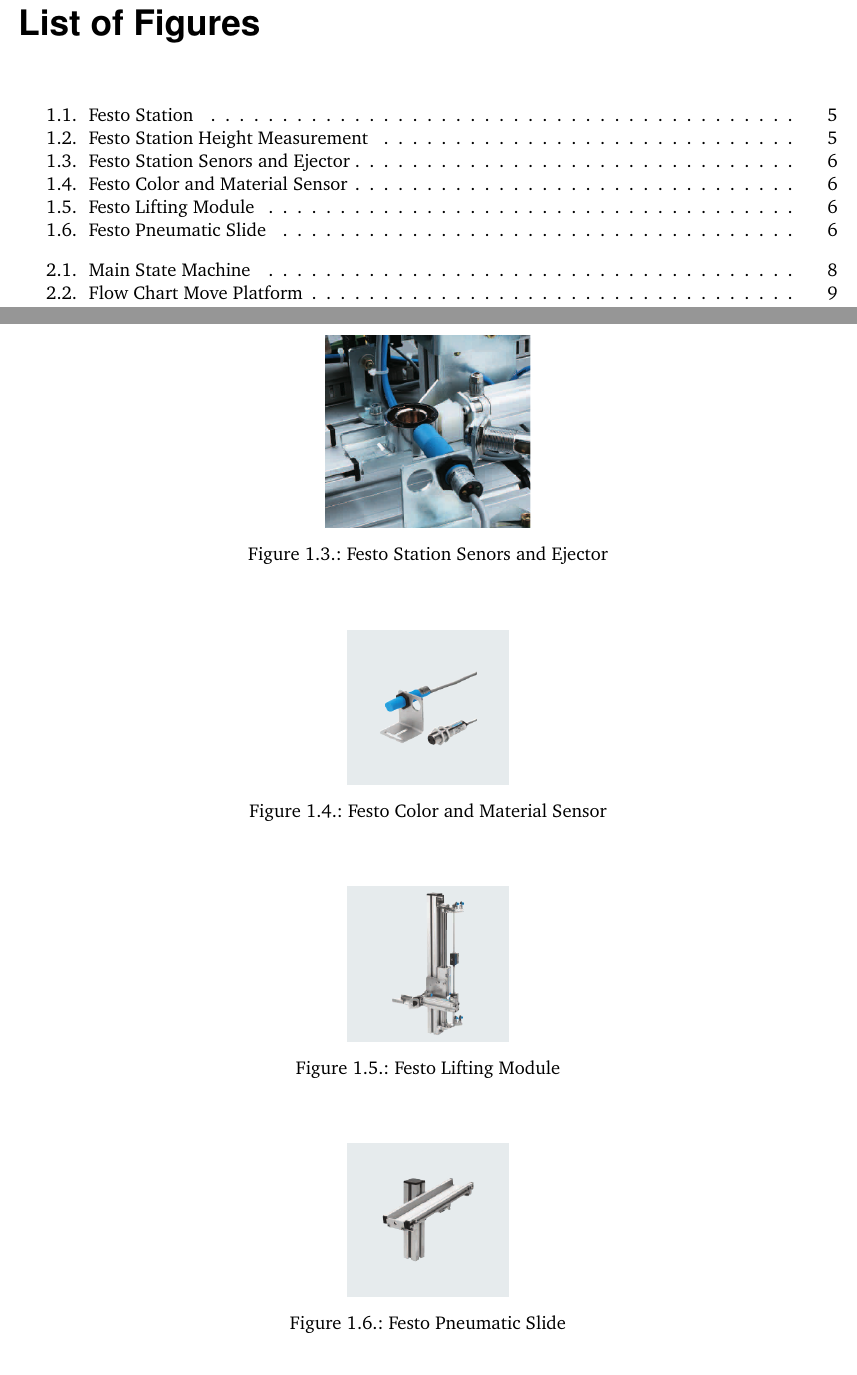
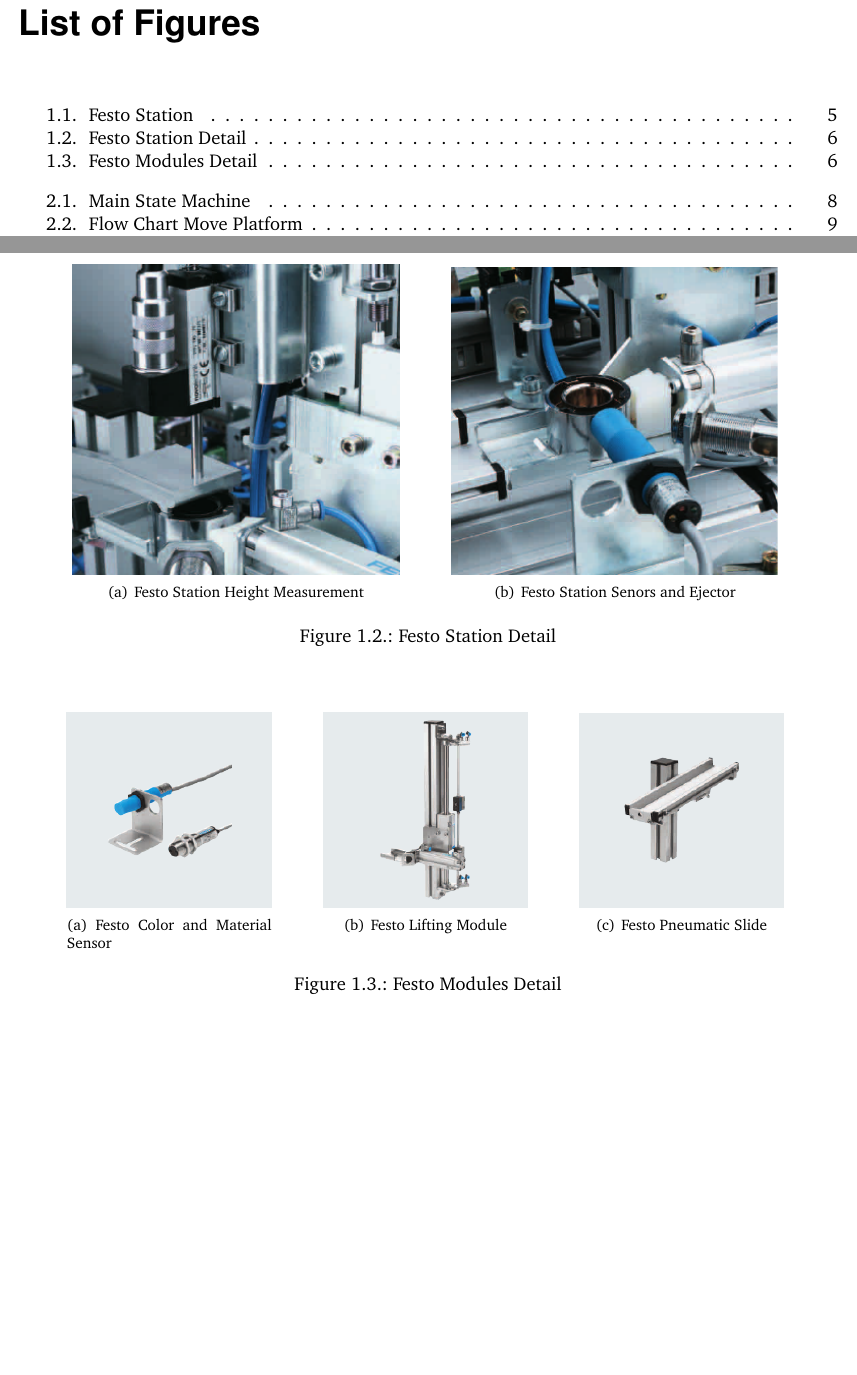
Before and after one commit to jdaberkow/enb350_doc, a LaTeX document (enb350_doc.tex, which reads 01_introduction.tex): two parts of pages 3 and 6 of 12, joined at a grey line, cut so that both start at the same text, the shorter picture padded with empty space. Compiled offline with pdfLaTeX; an older LaTeX class or package is replaced by its successor.

Commit message:
Use subfigures for Festo Station pictures

```diff
--- a/01_introduction.tex
+++ b/01_introduction.tex
@@ -13,42 +13,24 @@
 	\end{center}
 \end{figure}
 
-\begin{figure}[H]
+\begin{figure} [H]
 	\begin{center}
-		\includegraphics[scale=.50]{media/FestoStation_HeighMeasurement.png}
-		\caption{Festo Station Height Measurement}
-		\label{fig:festostationheightmeasurement}
+	\subfigure[Festo Station Height Measurement]{\includegraphics[width=0.4\textwidth]{media/FestoStation_HeighMeasurement.png}\label{fig:festostationheightmeasurement}}
+	\hspace{0.05\textwidth}
+	\subfigure[Festo Station Senors and Ejector]{\includegraphics[width=0.4\textwidth]{media/FestoStation_SensorsAndEjector.png}\label{fig:festostationsensorsandejector}}
+	\label{fig:festostationdetail}
+	\caption{Festo Station Detail}
 	\end{center}
 \end{figure}
 
-\begin{figure}[H]
+\begin{figure} [H]
 	\begin{center}
-		\includegraphics[scale=.50]{media/FestoStation_SensorsAndEjector.png}
-		\caption{Festo Station Senors and Ejector}
-		\label{fig:festostationsensorsandejector}
+		\subfigure[Festo Color and Material Sensor]{\includegraphics[width=0.25\textwidth]{media/FestoStation_ColorAndMaterialSensor.png}\label{fig:festostationcolorandmaterialsensor}}
+		\hspace{0.05\textwidth}
+		\subfigure[Festo Lifting Module]{\includegraphics[width=0.25\textwidth]{media/FestoStation_LiftingModule.png}\label{fig:festostationliftingmodule}}
+		\hspace{0.05\textwidth}
+		\subfigure[Festo Pneumatic Slide]{\includegraphics[width=0.25\textwidth]{media/FestoStation_PneumaticSlide.png}\label{fig:festostationpneumaticslide}}
+		\label{fig:festomodulesdetail}
+		\caption{Festo Modules Detail}
 	\end{center}
 \end{figure}
-
-\begin{figure}[H]
-	\begin{center}
-		\includegraphics[scale=.50]{media/FestoStation_ColorAndMaterialSensor.png}
-		\caption{Festo Color and Material Sensor}
-		\label{fig:festostationcolorandmaterialsensor}
-	\end{center}
-\end{figure}
-
-\begin{figure}[H]
-	\begin{center}
-		\includegraphics[scale=.50]{media/FestoStation_LiftingModule.png}
-		\caption{Festo Lifting Module}
-		\label{fig:festostationliftingmodule}
-	\end{center}
-\end{figure}
-
-\begin{figure}[H]
-	\begin{center}
-		\includegraphics[scale=.50]{media/FestoStation_PneumaticSlide.png}
-		\caption{Festo Pneumatic Slide}
-		\label{fig:festostationpneumaticslide}
-	\end{center}
-\end{figure}
```
